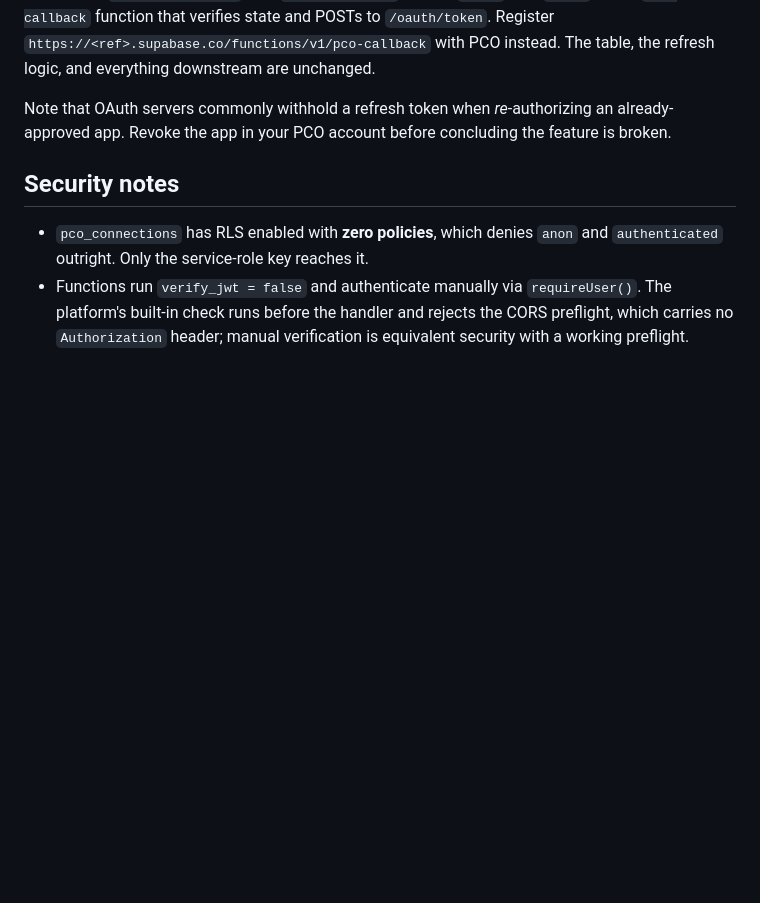
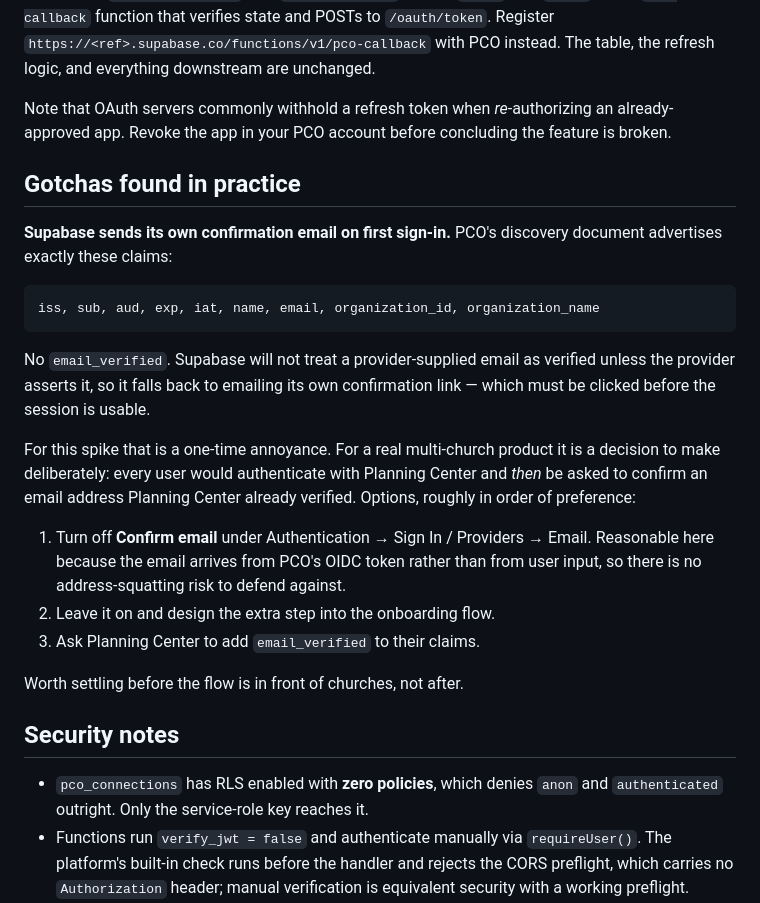
Before and after one commit to cmakohon/pco-exploration, a Markdown page: README.md, the part around the change. Rendered like a GitHub page; blank space fills up the shorter version.

Commit message:
Document Supabase's confirmation email on first PCO sign-in
PCO's discovery document advertises no email_verified claim, so Supabase will
not treat the provider-supplied email as verified and sends its own confirmation
link, which must be clicked before the session works. Hit during the first real
sign-in.

Harmless for a spike, but in a multi-church product every user would authenticate
with Planning Center and then be asked to confirm an address PCO already
verified. Written up with the options so it gets decided deliberately.

Co-Authored-By: Claude Opus 5 (1M context) <noreply@anthropic.com>

````diff
--- a/README.md
+++ b/README.md
@@ -174,6 +174,32 @@ Note that OAuth servers commonly withhold a refresh token when *re*-authorizing
 an already-approved app. Revoke the app in your PCO account before concluding
 the feature is broken.
 
+## Gotchas found in practice
+
+**Supabase sends its own confirmation email on first sign-in.** PCO's discovery
+document advertises exactly these claims:
+
+```
+iss, sub, aud, exp, iat, name, email, organization_id, organization_name
+```
+
+No `email_verified`. Supabase will not treat a provider-supplied email as
+verified unless the provider asserts it, so it falls back to emailing its own
+confirmation link — which must be clicked before the session is usable.
+
+For this spike that is a one-time annoyance. For a real multi-church product it
+is a decision to make deliberately: every user would authenticate with Planning
+Center and *then* be asked to confirm an email address Planning Center already
+verified. Options, roughly in order of preference:
+
+1. Turn off **Confirm email** under Authentication → Sign In / Providers →
+   Email. Reasonable here because the email arrives from PCO's OIDC token rather
+   than from user input, so there is no address-squatting risk to defend against.
+2. Leave it on and design the extra step into the onboarding flow.
+3. Ask Planning Center to add `email_verified` to their claims.
+
+Worth settling before the flow is in front of churches, not after.
+
 ## Security notes
 
 - `pco_connections` has RLS enabled with **zero policies**, which denies `anon`
````
